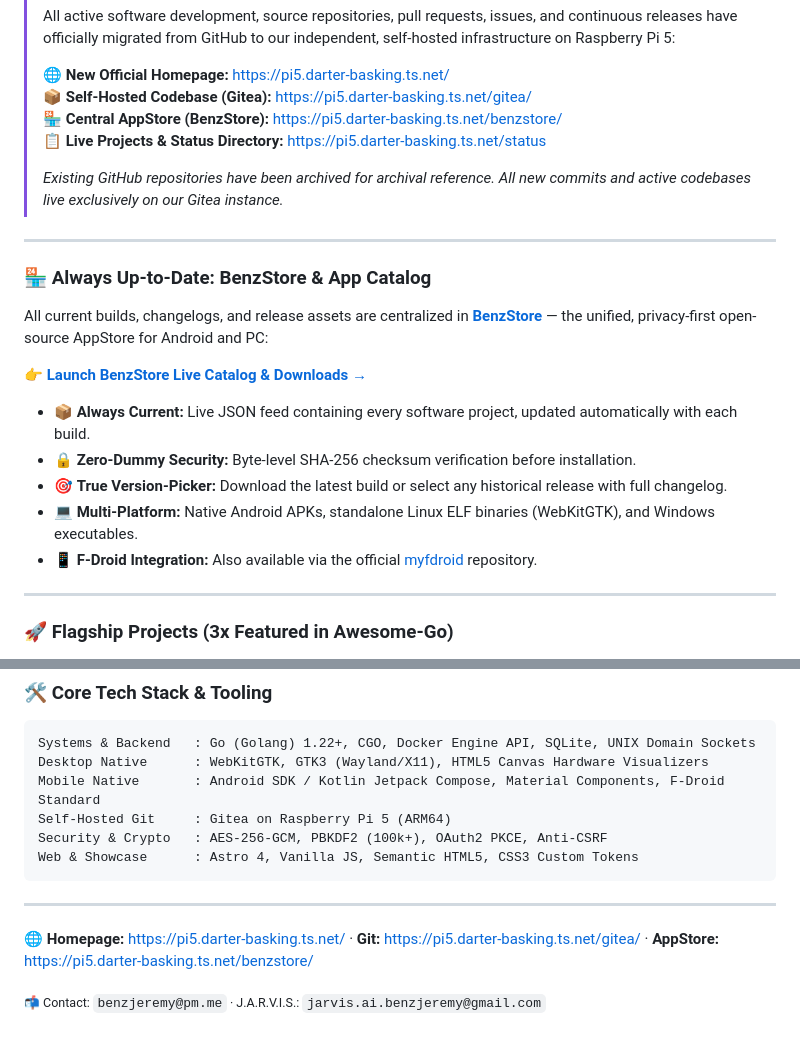
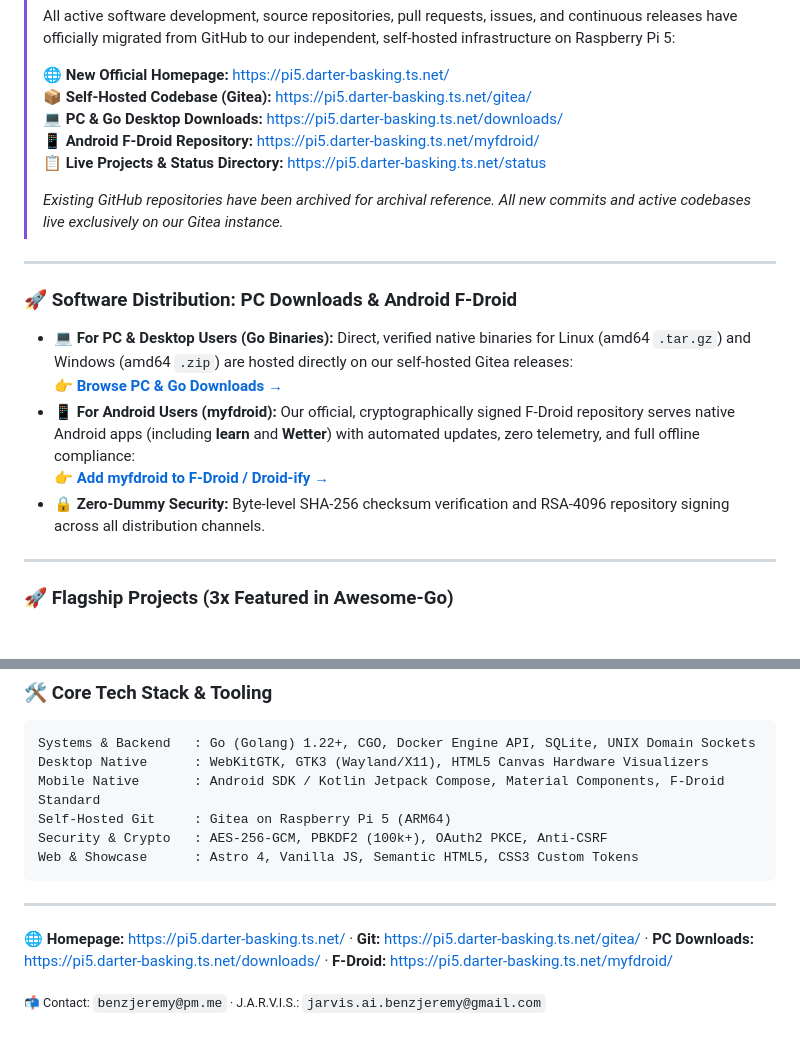
Before and after one commit to benzjeremy/benzjeremy, a Markdown page: README.md, 2 parts joined by grey strips. Rendered like a GitHub page.

Commit message:
docs: point software distribution to PC downloads and myfdroid

```diff
--- a/README.md
+++ b/README.md
@@ -14,24 +14,21 @@
 >
 > 🌐 **New Official Homepage:** [https://pi5.darter-basking.ts.net/](https://pi5.darter-basking.ts.net/)
 > 📦 **Self-Hosted Codebase (Gitea):** [https://pi5.darter-basking.ts.net/gitea/](https://pi5.darter-basking.ts.net/gitea/)
-> 🏪 **Central AppStore (BenzStore):** [https://pi5.darter-basking.ts.net/benzstore/](https://pi5.darter-basking.ts.net/benzstore/)
+> 💻 **PC & Go Desktop Downloads:** [https://pi5.darter-basking.ts.net/downloads/](https://pi5.darter-basking.ts.net/downloads/)
+> 📱 **Android F-Droid Repository:** [https://pi5.darter-basking.ts.net/myfdroid/](https://pi5.darter-basking.ts.net/myfdroid/)
 > 📋 **Live Projects & Status Directory:** [https://pi5.darter-basking.ts.net/status](https://pi5.darter-basking.ts.net/status)
 >
 > *Existing GitHub repositories have been archived for archival reference. All new commits and active codebases live exclusively on our Gitea instance.*
 
 ---
 
-### 🏪 Always Up-to-Date: BenzStore & App Catalog
+### 🚀 Software Distribution: PC Downloads & Android F-Droid
 
-All current builds, changelogs, and release assets are centralized in **[BenzStore](https://pi5.darter-basking.ts.net/benzstore/)** — the unified, privacy-first open-source AppStore for Android and PC:
-
-👉 **[Launch BenzStore Live Catalog & Downloads →](https://pi5.darter-basking.ts.net/benzstore/)**
-
-* 📦 **Always Current:** Live JSON feed containing every software project, updated automatically with each build.
-* 🔒 **Zero-Dummy Security:** Byte-level SHA-256 checksum verification before installation.
-* 🎯 **True Version-Picker:** Download the latest build or select any historical release with full changelog.
-* 💻 **Multi-Platform:** Native Android APKs, standalone Linux ELF binaries (WebKitGTK), and Windows executables.
-* 📱 **F-Droid Integration:** Also available via the official [myfdroid](https://pi5.darter-basking.ts.net/myfdroid/) repository.
+* 💻 **For PC & Desktop Users (Go Binaries):** Direct, verified native binaries for Linux (amd64 `.tar.gz`) and Windows (amd64 `.zip`) are hosted directly on our self-hosted Gitea releases:
+  👉 **[Browse PC & Go Downloads →](https://pi5.darter-basking.ts.net/downloads/)**
+* 📱 **For Android Users (myfdroid):** Our official, cryptographically signed F-Droid repository serves native Android apps (including **learn** and **Wetter**) with automated updates, zero telemetry, and full offline compliance:
+  👉 **[Add myfdroid to F-Droid / Droid-ify →](https://pi5.darter-basking.ts.net/myfdroid/)**
+* 🔒 **Zero-Dummy Security:** Byte-level SHA-256 checksum verification and RSA-4096 repository signing across all distribution channels.
 
 ---
 
@@ -69,6 +66,6 @@ Web & Showcase      : Astro 4, Vanilla JS, Semantic HTML5, CSS3 Custom Tokens
 
 ---
 
-🌐 **Homepage:** [https://pi5.darter-basking.ts.net/](https://pi5.darter-basking.ts.net/) · **Git:** [https://pi5.darter-basking.ts.net/gitea/](https://pi5.darter-basking.ts.net/gitea/) · **AppStore:** [https://pi5.darter-basking.ts.net/benzstore/](https://pi5.darter-basking.ts.net/benzstore/)
+🌐 **Homepage:** [https://pi5.darter-basking.ts.net/](https://pi5.darter-basking.ts.net/) · **Git:** [https://pi5.darter-basking.ts.net/gitea/](https://pi5.darter-basking.ts.net/gitea/) · **PC Downloads:** [https://pi5.darter-basking.ts.net/downloads/](https://pi5.darter-basking.ts.net/downloads/) · **F-Droid:** [https://pi5.darter-basking.ts.net/myfdroid/](https://pi5.darter-basking.ts.net/myfdroid/)
 
 <sub>📬 Contact: `benzjeremy@pm.me` · J.A.R.V.I.S.: `jarvis.ai.benzjeremy@gmail.com`</sub>
```
